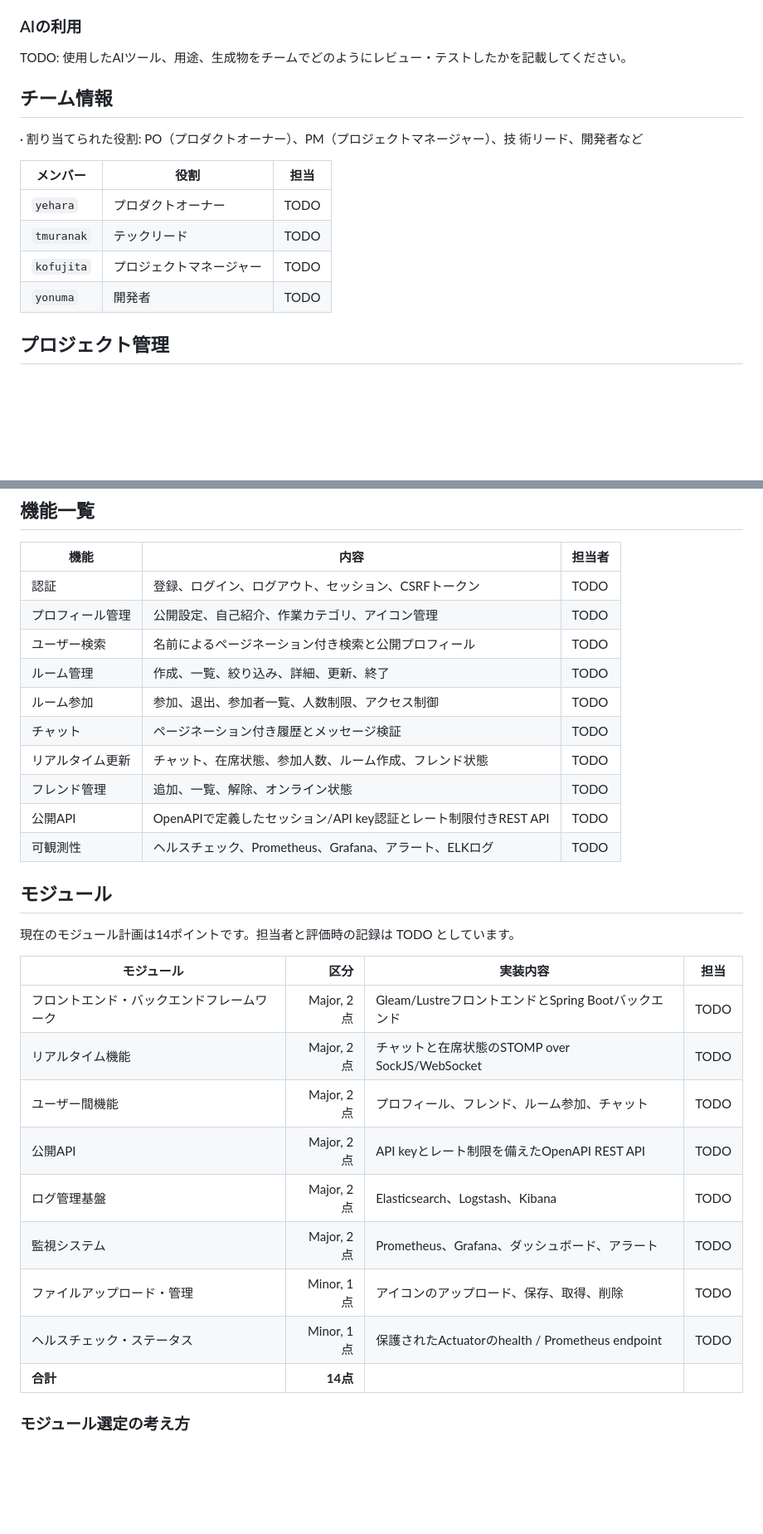
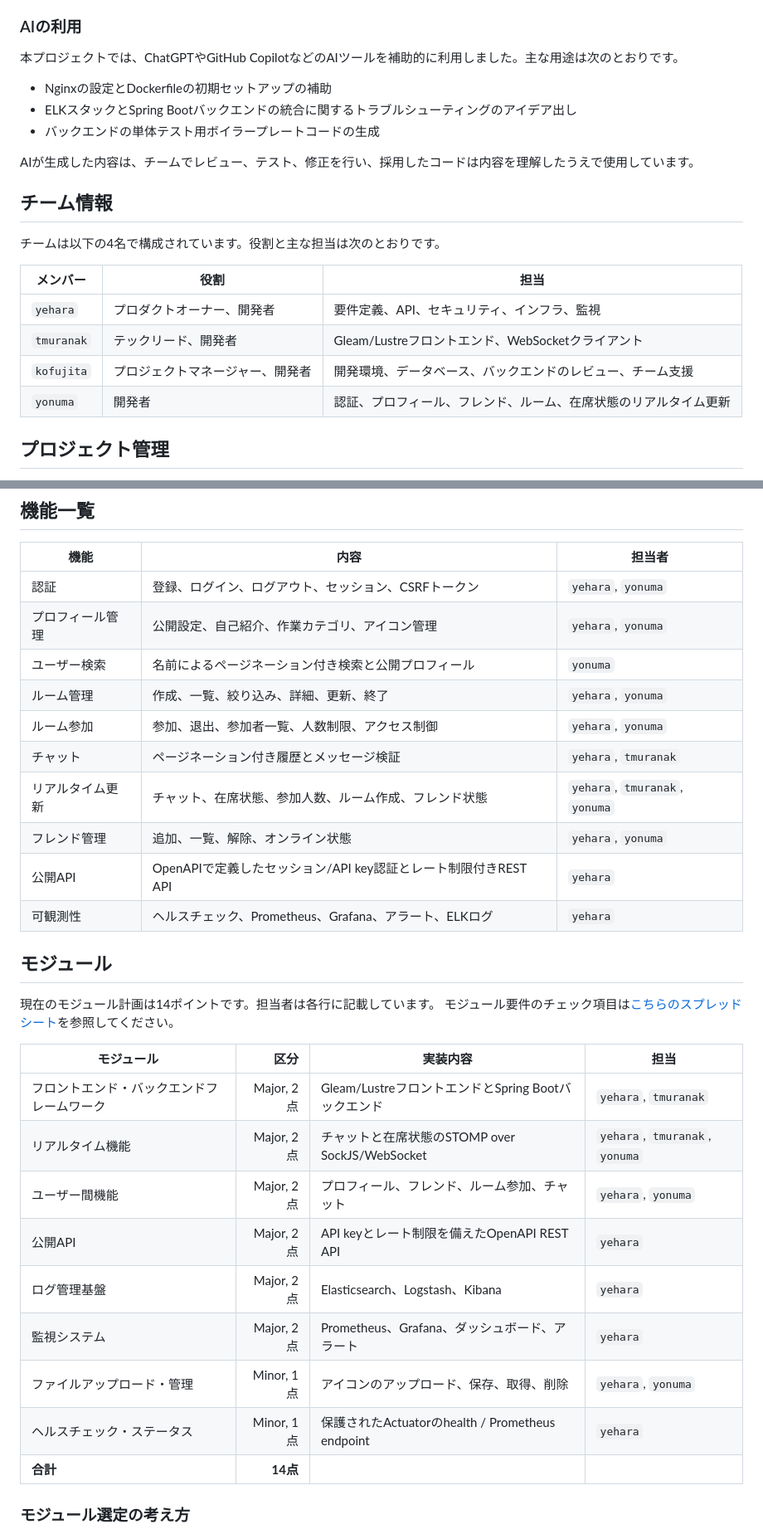
Before and after one commit to yuu-ux/online-workspace, a Markdown page: README.ja.md, 2 parts joined by grey strips. Shown at 83% size. Drawn GitHub-style; blank space fills up the shorter version.

Commit message:
docs: integrate Japanese README drafts

```diff
--- a/README.ja.md
+++ b/README.ja.md
@@ -65,18 +65,24 @@ docker compose -f compose.yaml -f compose.observability.yaml up prometheus grafa
 
 ### AIの利用
 
-TODO: 使用したAIツール、用途、生成物をチームでどのようにレビュー・テストしたかを記載してください。
+本プロジェクトでは、ChatGPTやGitHub CopilotなどのAIツールを補助的に利用しました。主な用途は次のとおりです。
+
+- Nginxの設定とDockerfileの初期セットアップの補助
+- ELKスタックとSpring Bootバックエンドの統合に関するトラブルシューティングのアイデア出し
+- バックエンドの単体テスト用ボイラープレートコードの生成
+
+AIが生成した内容は、チームでレビュー、テスト、修正を行い、採用したコードは内容を理解したうえで使用しています。
 
 ## チーム情報
-∙ 割り当てられた役割: PO（プロダクトオーナー）、PM（プロジェクトマネージャー）、技
-術リード、開発者など
+
+チームは以下の4名で構成されています。役割と主な担当は次のとおりです。
 
 | メンバー | 役割 | 担当 |
 | --- | --- | --- |
-| `yehara` | プロダクトオーナー | TODO |
-| `tmuranak` | テックリード | TODO |
-| `kofujita` | プロジェクトマネージャー | TODO |
-| `yonuma` | 開発者 | TODO |
+| `yehara` | プロダクトオーナー、開発者 | 要件定義、API、セキュリティ、インフラ、監視 |
+| `tmuranak` | テックリード、開発者 | Gleam/Lustreフロントエンド、WebSocketクライアント |
+| `kofujita` | プロジェクトマネージャー、開発者 | 開発環境、データベース、バックエンドのレビュー、チーム支援 |
+| `yonuma` | 開発者 | 認証、プロフィール、フレンド、ルーム、在席状態のリアルタイム更新 |
 
 ## プロジェクト管理
 
@@ -150,31 +156,32 @@ users
 
 | 機能 | 内容 | 担当者 |
 | --- | --- | --- |
-| 認証 | 登録、ログイン、ログアウト、セッション、CSRFトークン | TODO |
-| プロフィール管理 | 公開設定、自己紹介、作業カテゴリ、アイコン管理 | TODO |
-| ユーザー検索 | 名前によるページネーション付き検索と公開プロフィール | TODO |
-| ルーム管理 | 作成、一覧、絞り込み、詳細、更新、終了 | TODO |
-| ルーム参加 | 参加、退出、参加者一覧、人数制限、アクセス制御 | TODO |
-| チャット | ページネーション付き履歴とメッセージ検証 | TODO |
-| リアルタイム更新 | チャット、在席状態、参加人数、ルーム作成、フレンド状態 | TODO |
-| フレンド管理 | 追加、一覧、解除、オンライン状態 | TODO |
-| 公開API | OpenAPIで定義したセッション/API key認証とレート制限付きREST API | TODO |
-| 可観測性 | ヘルスチェック、Prometheus、Grafana、アラート、ELKログ | TODO |
+| 認証 | 登録、ログイン、ログアウト、セッション、CSRFトークン | `yehara`, `yonuma` |
+| プロフィール管理 | 公開設定、自己紹介、作業カテゴリ、アイコン管理 | `yehara`, `yonuma` |
+| ユーザー検索 | 名前によるページネーション付き検索と公開プロフィール | `yonuma` |
+| ルーム管理 | 作成、一覧、絞り込み、詳細、更新、終了 | `yehara`, `yonuma` |
+| ルーム参加 | 参加、退出、参加者一覧、人数制限、アクセス制御 | `yehara`, `yonuma` |
+| チャット | ページネーション付き履歴とメッセージ検証 | `yehara`, `tmuranak` |
+| リアルタイム更新 | チャット、在席状態、参加人数、ルーム作成、フレンド状態 | `yehara`, `tmuranak`, `yonuma` |
+| フレンド管理 | 追加、一覧、解除、オンライン状態 | `yehara`, `yonuma` |
+| 公開API | OpenAPIで定義したセッション/API key認証とレート制限付きREST API | `yehara` |
+| 可観測性 | ヘルスチェック、Prometheus、Grafana、アラート、ELKログ | `yehara` |
 
 ## モジュール
 
-現在のモジュール計画は14ポイントです。担当者と評価時の記録は TODO としています。
+現在のモジュール計画は14ポイントです。担当者は各行に記載しています。
+モジュール要件のチェック項目は[こちらのスプレッドシート](https://docs.google.com/spreadsheets/d/1ScHkTosDOwcBnFoCIuz26hpp9bQ9IQu2MThSVHGN9mE/edit?pli=1&gid=0#gid=0)を参照してください。
 
 | モジュール | 区分 | 実装内容 | 担当 |
 | --- | ---: | --- | --- |
-| フロントエンド・バックエンドフレームワーク | Major, 2点 | Gleam/LustreフロントエンドとSpring Bootバックエンド | TODO |
-| リアルタイム機能 | Major, 2点 | チャットと在席状態のSTOMP over SockJS/WebSocket | TODO |
-| ユーザー間機能 | Major, 2点 | プロフィール、フレンド、ルーム参加、チャット | TODO |
-| 公開API | Major, 2点 | API keyとレート制限を備えたOpenAPI REST API | TODO |
-| ログ管理基盤 | Major, 2点 | Elasticsearch、Logstash、Kibana | TODO |
-| 監視システム | Major, 2点 | Prometheus、Grafana、ダッシュボード、アラート | TODO |
-| ファイルアップロード・管理 | Minor, 1点 | アイコンのアップロード、保存、取得、削除 | TODO |
-| ヘルスチェック・ステータス | Minor, 1点 | 保護されたActuatorのhealth / Prometheus endpoint | TODO |
+| フロントエンド・バックエンドフレームワーク | Major, 2点 | Gleam/LustreフロントエンドとSpring Bootバックエンド | `yehara`, `tmuranak` |
+| リアルタイム機能 | Major, 2点 | チャットと在席状態のSTOMP over SockJS/WebSocket | `yehara`, `tmuranak`, `yonuma` |
+| ユーザー間機能 | Major, 2点 | プロフィール、フレンド、ルーム参加、チャット | `yehara`, `yonuma` |
+| 公開API | Major, 2点 | API keyとレート制限を備えたOpenAPI REST API | `yehara` |
+| ログ管理基盤 | Major, 2点 | Elasticsearch、Logstash、Kibana | `yehara` |
+| 監視システム | Major, 2点 | Prometheus、Grafana、ダッシュボード、アラート | `yehara` |
+| ファイルアップロード・管理 | Minor, 1点 | アイコンのアップロード、保存、取得、削除 | `yehara`, `yonuma` |
+| ヘルスチェック・ステータス | Minor, 1点 | 保護されたActuatorのhealth / Prometheus endpoint | `yehara` |
 | **合計** | **14点** |  |  |
 
 ### モジュール選定の考え方
```
Also changed, not shown: other parts of README.ja.md (+4 -7 lines), README.draft.md (deleted, +0 -141 lines).
